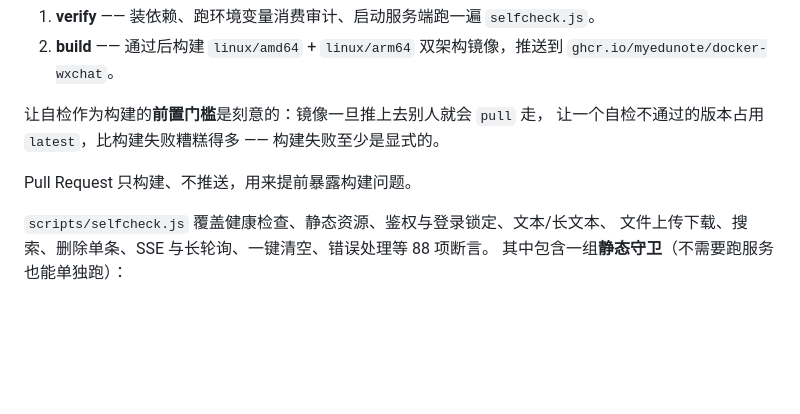
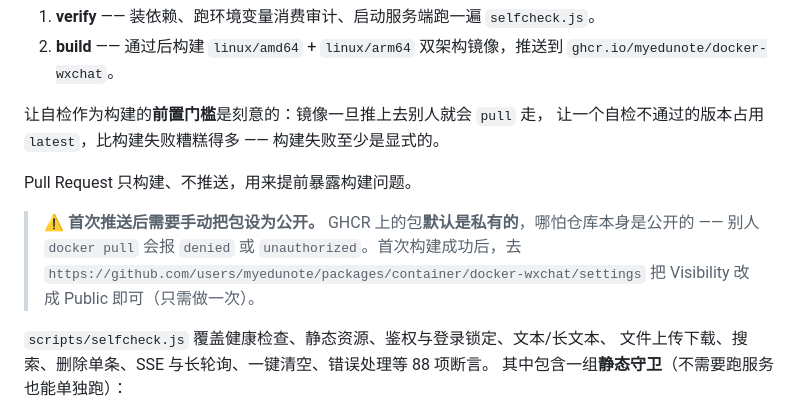
Before and after one commit to myedunote/docker-wxchat, a Markdown page: README.md, the part around the change. Rendered like a GitHub page; blank space fills up the shorter version.

Commit message:
docs: 补充 GHCR 包默认私有、需手动改为公开的提示
首次推送镜像后，包在 GHCR 上默认是私有的，即使仓库是公开的。
不改的话别人 docker pull 会直接失败，且报错信息（denied/unauthorized）
不会提示真正原因。

```diff
--- a/README.md
+++ b/README.md
@@ -998,6 +998,12 @@ NO_PROXY='*' ACCESS_PASSWORD=你的密码 node scripts/browser-check.js   # 真
 
 Pull Request 只构建、不推送，用来提前暴露构建问题。
 
+> ⚠️ **首次推送后需要手动把包设为公开。**
+> GHCR 上的包**默认是私有的**，哪怕仓库本身是公开的 —— 别人 `docker pull` 会报
+> `denied` 或 `unauthorized`。首次构建成功后，去
+> `https://github.com/users/myedunote/packages/container/docker-wxchat/settings`
+> 把 Visibility 改成 Public 即可（只需做一次）。
+
 `scripts/selfcheck.js` 覆盖健康检查、静态资源、鉴权与登录锁定、文本/长文本、
 文件上传下载、搜索、删除单条、SSE 与长轮询、一键清空、错误处理等 88 项断言。
 其中包含一组**静态守卫**（不需要跑服务也能单独跑）：
```
